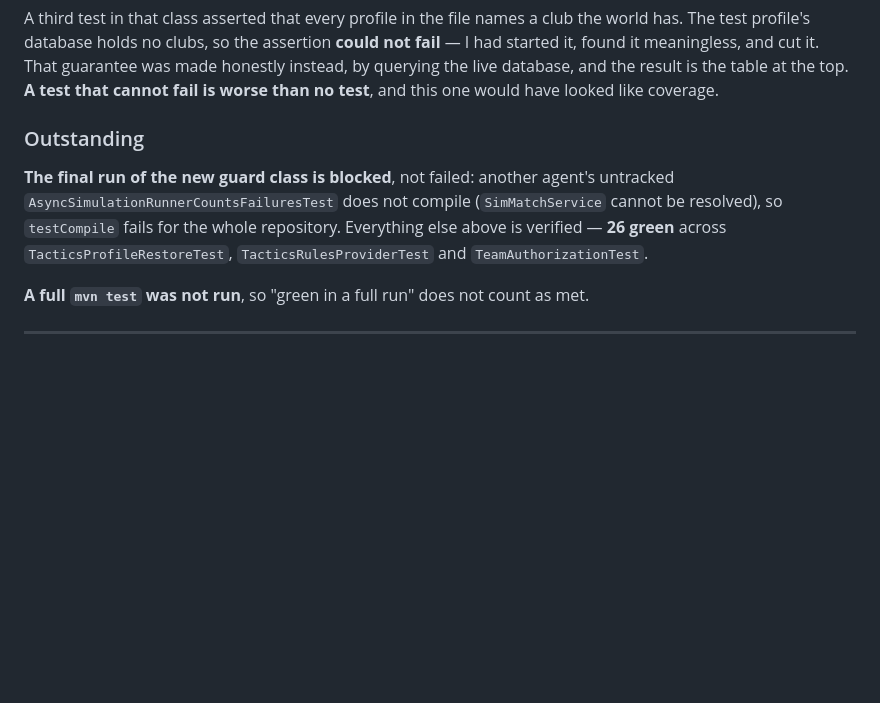
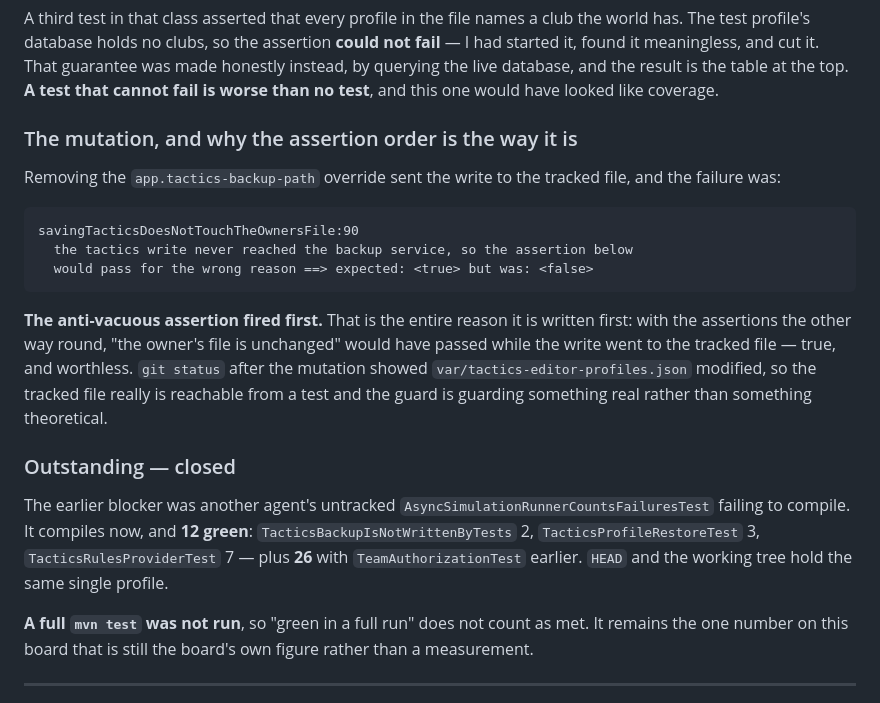
Before and after one commit to velibornash/tifoSportsManager, a Markdown page: kanbanProgress.md, the part around the change. Drawn GitHub-style; blank space fills up the shorter version.

Commit message:
P0-15: the guard's mutation, and why its two assertions are in that order

````diff
--- a/kanbanProgress.md
+++ b/kanbanProgress.md
@@ -288,14 +288,31 @@ meaningless, and cut it. That guarantee was made honestly instead, by querying t
 result is the table at the top. **A test that cannot fail is worse than no test**, and this one would have
 looked like coverage.
 
-### Outstanding
-
-**The final run of the new guard class is blocked**, not failed: another agent's untracked
-`AsyncSimulationRunnerCountsFailuresTest` does not compile (`SimMatchService` cannot be resolved), so
-`testCompile` fails for the whole repository. Everything else above is verified — **26 green** across
-`TacticsProfileRestoreTest`, `TacticsRulesProviderTest` and `TeamAuthorizationTest`.
-
-**A full `mvn test` was not run**, so "green in a full run" does not count as met.
+### The mutation, and why the assertion order is the way it is
+
+Removing the `app.tactics-backup-path` override sent the write to the tracked file, and the failure was:
+
+```
+savingTacticsDoesNotTouchTheOwnersFile:90
+  the tactics write never reached the backup service, so the assertion below
+  would pass for the wrong reason ==> expected: <true> but was: <false>
+```
+
+**The anti-vacuous assertion fired first.** That is the entire reason it is written first: with the
+assertions the other way round, "the owner's file is unchanged" would have passed while the write went to the
+tracked file — true, and worthless. `git status` after the mutation showed
+`var/tactics-editor-profiles.json` modified, so the tracked file really is reachable from a test and the
+guard is guarding something real rather than something theoretical.
+
+### Outstanding — closed
+
+The earlier blocker was another agent's untracked `AsyncSimulationRunnerCountsFailuresTest` failing to
+compile. It compiles now, and **12 green**: `TacticsBackupIsNotWrittenByTests` 2,
+`TacticsProfileRestoreTest` 3, `TacticsRulesProviderTest` 7 — plus **26** with `TeamAuthorizationTest`
+earlier. `HEAD` and the working tree hold the same single profile.
+
+**A full `mvn test` was not run**, so "green in a full run" does not count as met. It remains the one number
+on this board that is still the board's own figure rather than a measurement.
 
 ---
 
````
Also changed, not shown: kanban.md (+16 -5 lines).
